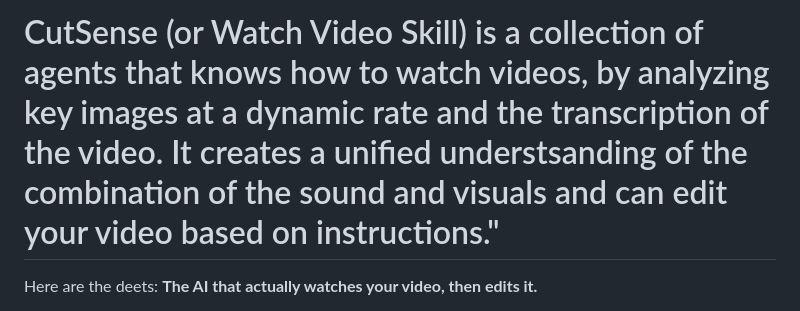
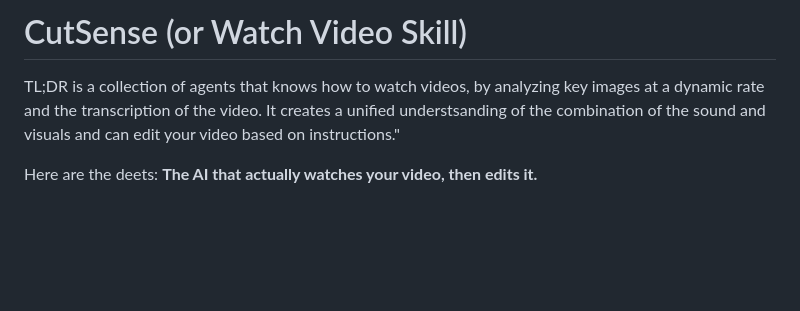
Before and after one commit to kivimedia/watch-video-skill, a Markdown page: README.md, the part around the change. GitHub-like rendering; blank space fills up the shorter version.

Commit message:
Add TL;DR section to README

```diff
--- a/README.md
+++ b/README.md
@@ -1,4 +1,5 @@
-# CutSense (or Watch Video Skill) is a collection of agents that knows how to watch videos, by analyzing key images at a dynamic rate and the transcription of the video. It creates a unified understsanding of the combination of the sound and visuals and can edit your video based on instructions."
+# CutSense (or Watch Video Skill)
+TL;DR is a collection of agents that knows how to watch videos, by analyzing key images at a dynamic rate and the transcription of the video. It creates a unified understsanding of the combination of the sound and visuals and can edit your video based on instructions."
 
 Here are the deets:
 **The AI that actually watches your video, then edits it.**
```
